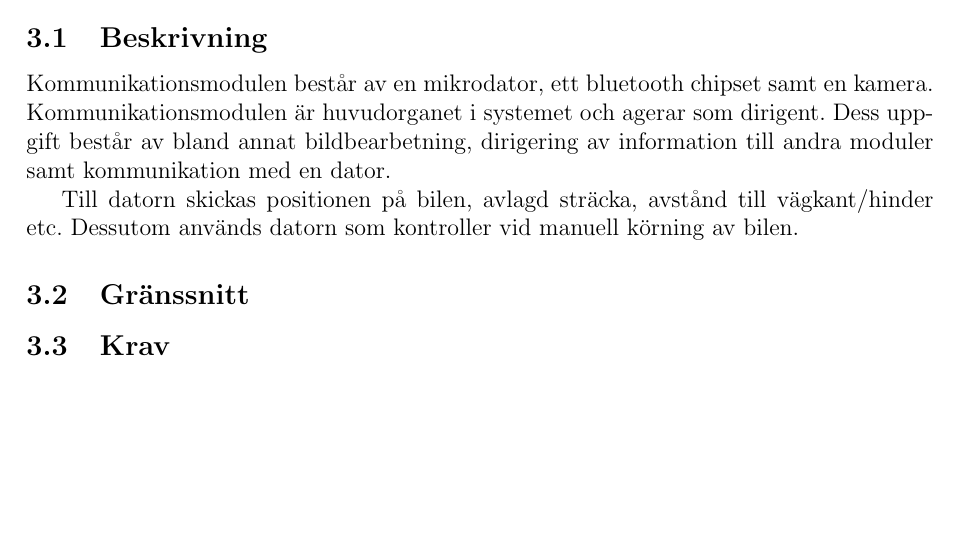
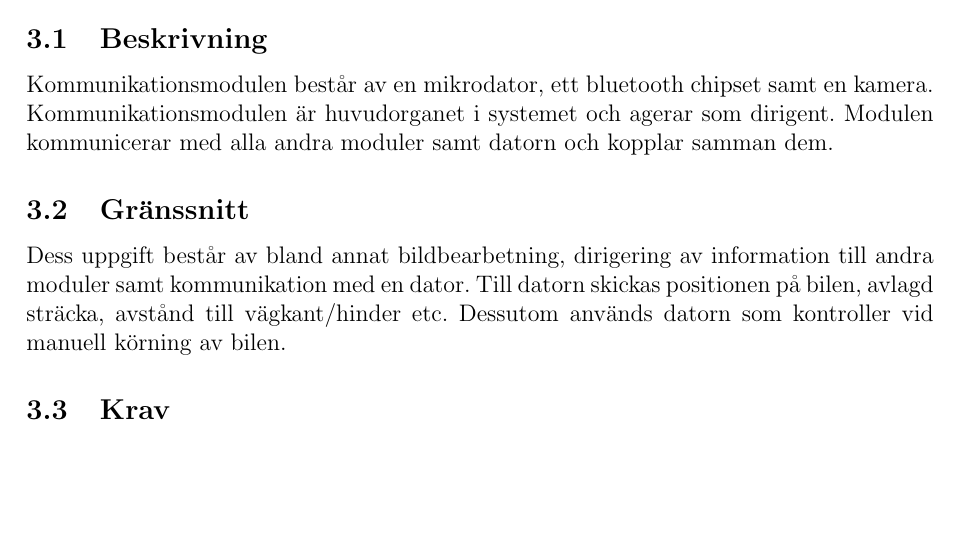
Before and after one commit to youhas97/autonom-taxi, a LaTeX paper (doc/kravspec/krav.tex, which reads doc/kravspec/sections/subsystems.tex): part of page 10 of 14 before the commit and part of page 10 of 15 after it, cut so that both start at the same text, the shorter picture padded with empty space. Compiled offline with pdfLaTeX.

Commit message:
continue text on kom.mod

```diff
--- a/doc/kravspec/sections/subsystems.tex
+++ b/doc/kravspec/sections/subsystems.tex
@@ -12,13 +12,14 @@
 \subsection{Beskrivning}
 Kommunikationsmodulen består av en mikrodator, ett bluetooth chipset samt en
 kamera. Kommunikationsmodulen är huvudorganet i systemet och agerar som
-dirigent. Dess uppgift består av bland annat bildbearbetning, dirigering av
-information till andra moduler samt kommunikation med en dator.
+dirigent. Modulen kommunicerar med alla andra moduler samt datorn och kopplar
+samman dem.
+\subsection{Gränssnitt}
+Dess uppgift består av bland annat bildbearbetning, dirigering av information
+till andra moduler samt kommunikation med en dator. Till datorn skickas
+positionen på bilen, avlagd sträcka, avstånd till vägkant/hinder etc. Dessutom
+används datorn som kontroller vid manuell körning av bilen.
 
-Till datorn skickas positionen på bilen, avlagd sträcka, avstånd till
-vägkant/hinder etc. Dessutom används datorn som kontroller vid manuell körning
-av bilen.
-\subsection{Gränssnitt}
 \subsection{Krav}
 \begin{reqlist}
     \req{Kommunikationsmodulen skall...}
```
